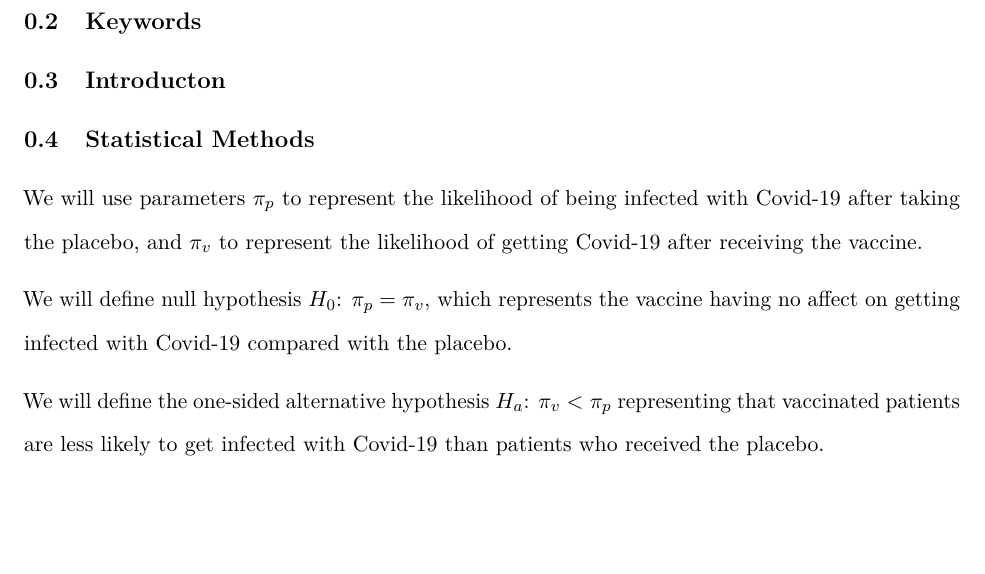
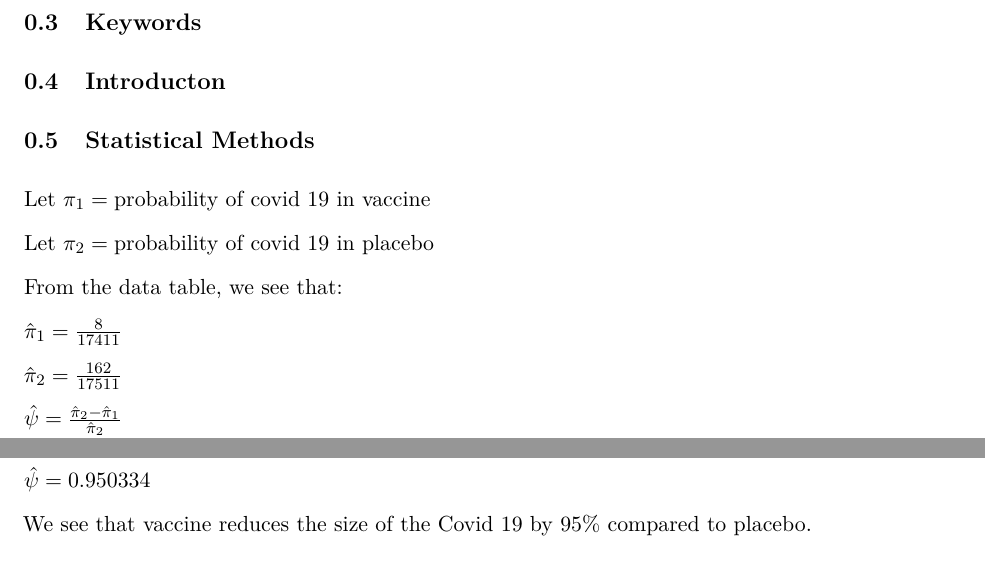
Before and after one commit to NathanDennis1/STAT342-Final, an R Markdown document (Project Work.Rmd): part of page 1 of 2 before the commit and two parts of pages 1 and 2 of 2 after it, the two joined at a grey line, cut so that both start at the same text. Rendered offline with R 4.5, knitr and Pandoc, then LaTeX, with nearby package versions.

Commit message:
calculating estimated psi

````diff
--- a/Project Work.Rmd
+++ b/Project Work.Rmd
@@ -44,19 +62,16 @@ Total & 170 & 34,922 \\
 
 
 ## Statistical Methods
-
-We will use parameters $\pi_p$ to represent the likelihood of being infected with Covid-19 after taking the placebo, and $\pi_v$ to represent the likelihood of getting Covid-19 after receiving the vaccine.
-
-We will define null hypothesis $H_0$: $\pi_p = \pi_v$, which represents the vaccine having no affect on getting infected with Covid-19 compared with the placebo.
-
-We will define the one-sided alternative hypothesis $H_a$: $\pi_v < \pi_p$ representing that vaccinated patients are less likely to get infected with Covid-19 than patients who received the placebo.
-
-```{r label ="bayesian", include = FALSE, cache = TRUE}
-
-
-```
-
-
+Let $\pi_1=\mbox{probability of covid 19 in vaccine}$\
+Let $\pi_2=\mbox{probability of covid 19 in placebo}$\
+From the data table, we see that:\
+$\hat \pi_1=\frac{8}{17411}$\
+$\hat \pi_2=\frac{162}{17511}$\
+$\hat\psi=\frac{\hat \pi_2-\hat \pi_1}{\hat \pi_2}$\
+$\hat\psi=\frac{\frac{162}{17511}-\frac{8}{17411}}{\frac{162}{17511}}$\
+$\hat\psi=\frac{446749}{470097}$\
+$\hat\psi=0.950334$\
+We see that vaccine reduces the size of the Covid 19 by 95\% compared to placebo.\
 ## Results
 
 
````
Also changed, not shown: Project Work.Rmd (23 more changed lines).
